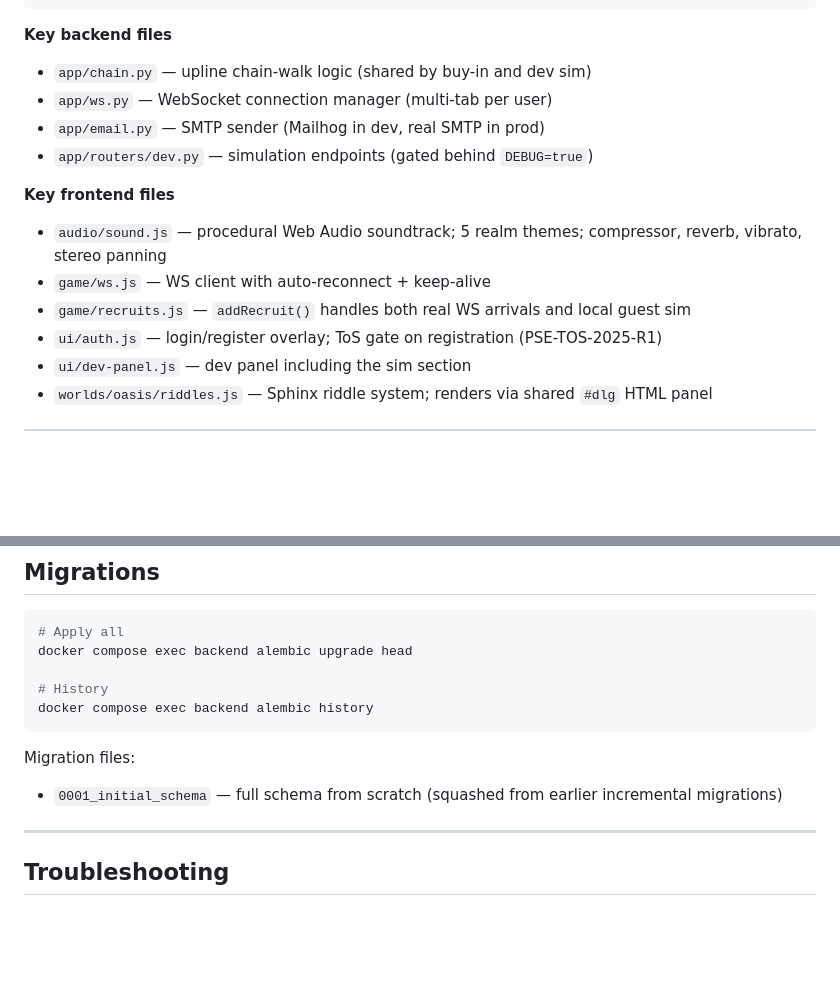
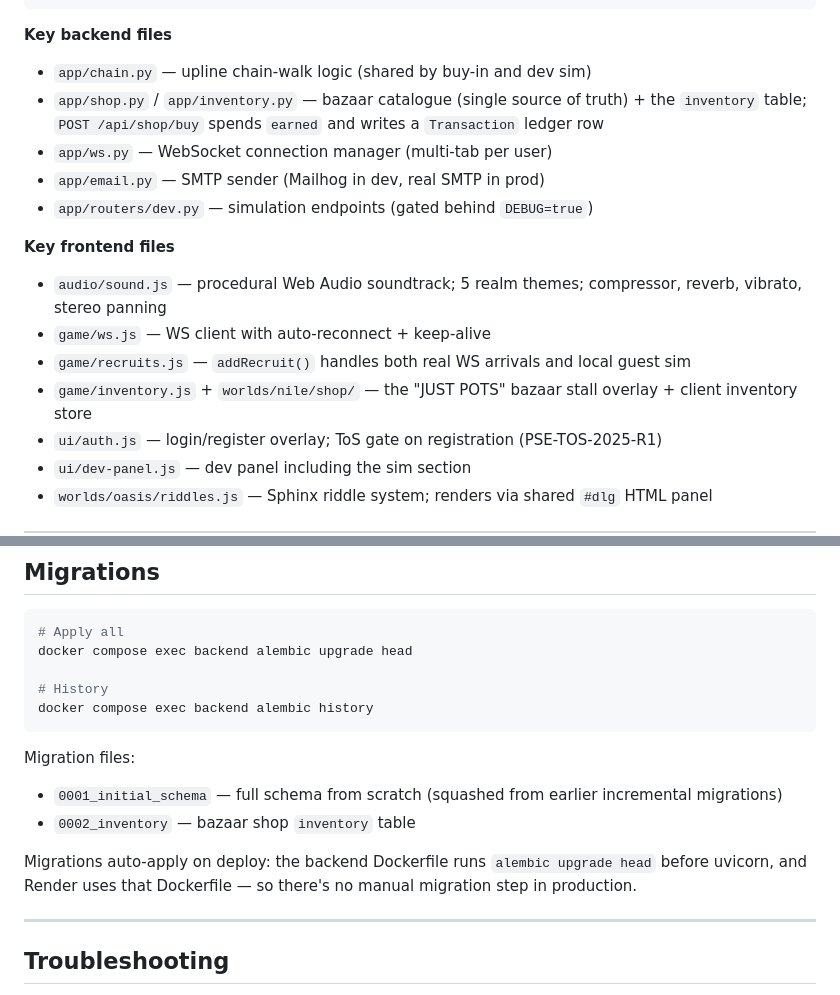
Before and after one commit to flashman/pyramid-scheme, a Markdown page: README.md, 2 parts joined by grey strips. Drawn GitHub-style; blank space fills up the shorter version.

Commit message:
docs: document the bazaar shop + inventory/ledger subsystem (CLAUDE.md, README)

```diff
--- a/README.md
+++ b/README.md
@@ -104,6 +104,7 @@ Browser
 
 **Key backend files**
 - `app/chain.py` — upline chain-walk logic (shared by buy-in and dev sim)
+- `app/shop.py` / `app/inventory.py` — bazaar catalogue (single source of truth) + the `inventory` table; `POST /api/shop/buy` spends `earned` and writes a `Transaction` ledger row
 - `app/ws.py` — WebSocket connection manager (multi-tab per user)
 - `app/email.py` — SMTP sender (Mailhog in dev, real SMTP in prod)
 - `app/routers/dev.py` — simulation endpoints (gated behind `DEBUG=true`)
@@ -113,6 +114,7 @@ Browser
   stereo panning
 - `game/ws.js` — WS client with auto-reconnect + keep-alive
 - `game/recruits.js` — `addRecruit()` handles both real WS arrivals and local guest sim
+- `game/inventory.js` + `worlds/nile/shop/` — the "JUST POTS" bazaar stall overlay + client inventory store
 - `ui/auth.js` — login/register overlay; ToS gate on registration (PSE-TOS-2025-R1)
 - `ui/dev-panel.js` — dev panel including the sim section
 - `worlds/oasis/riddles.js` — Sphinx riddle system; renders via shared `#dlg` HTML panel
@@ -131,6 +133,10 @@ docker compose exec backend alembic history
 
 Migration files:
 - `0001_initial_schema` — full schema from scratch (squashed from earlier incremental migrations)
+- `0002_inventory` — bazaar shop `inventory` table
+
+Migrations auto-apply on deploy: the backend Dockerfile runs `alembic upgrade head` before uvicorn,
+and Render uses that Dockerfile — so there's no manual migration step in production.
 
 ---
 
```
Also changed, not shown: CLAUDE.md (+5 -1 lines).
